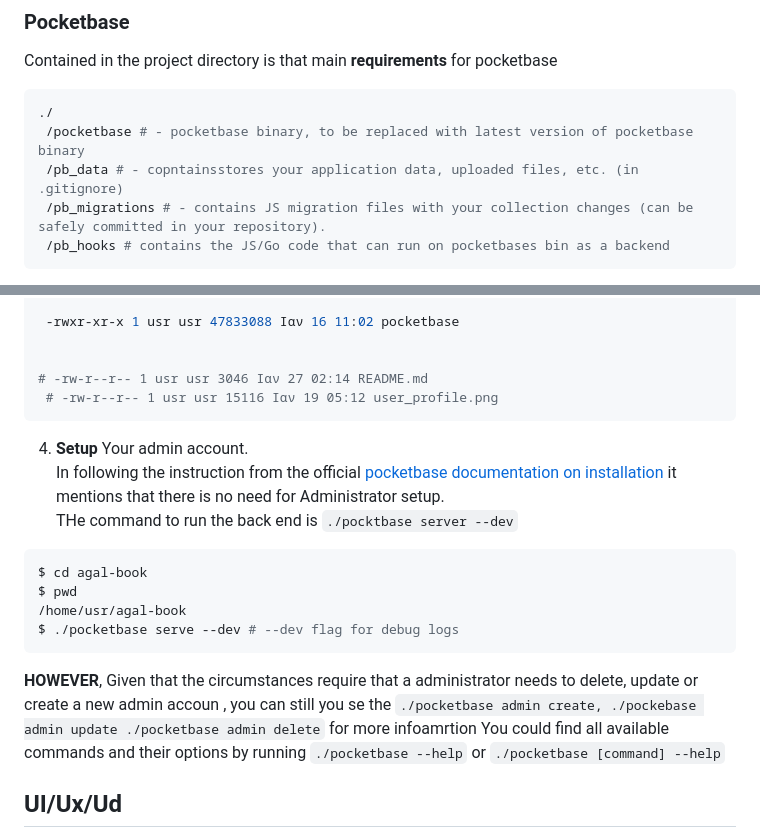
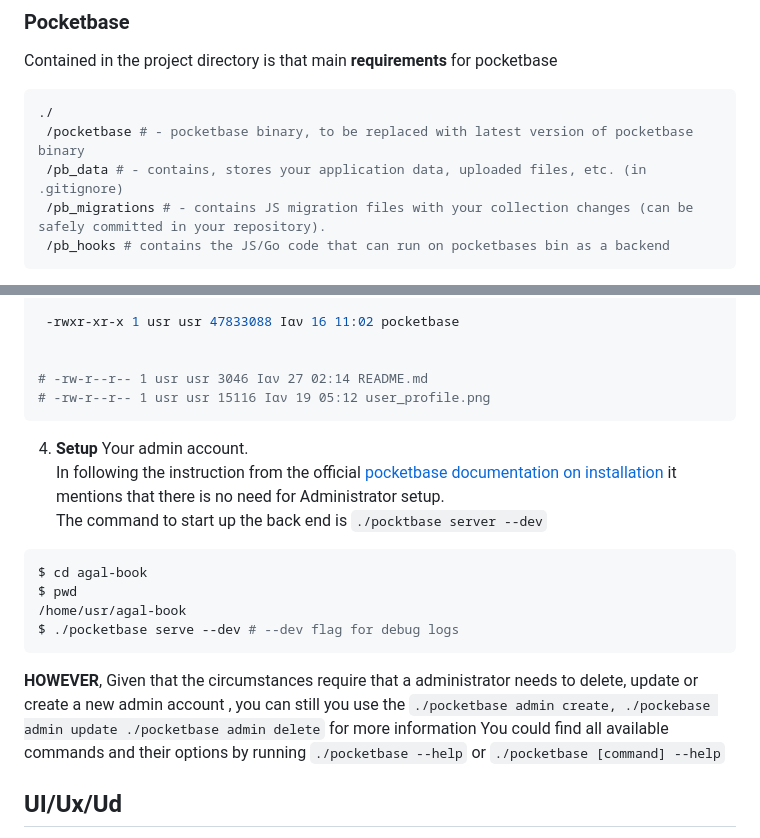
Before and after one commit to Trojanzaro/agal-book, a Markdown page: README.md, 2 parts joined by grey strips. Rendered like a GitHub page.

Commit message:
misc: typos in README.md

````diff
--- a/README.md
+++ b/README.md
@@ -23,7 +23,7 @@ Contained in the project directory is that main **requirements** for pocketbase
 ``` shell
 ./
  /pocketbase # - pocketbase binary, to be replaced with latest version of pocketbase binary
- /pb_data # - copntainsstores your application data, uploaded files, etc. (in .gitignore)
+ /pb_data # - contains, stores your application data, uploaded files, etc. (in .gitignore)
  /pb_migrations # - contains JS migration files with your collection changes (can be safely committed in your repository).
  /pb_hooks # contains the JS/Go code that can run on pocketbases bin as a backend
 ```
@@ -73,19 +73,19 @@ Simply **copy** and **REPLACE** the newly downloaded/extracted `pocketbase` exec
 
 
 # -rw-r--r-- 1 usr usr 3046 Ιαν 27 02:14 README.md
- # -rw-r--r-- 1 usr usr 15116 Ιαν 19 05:12 user_profile.png
+# -rw-r--r-- 1 usr usr 15116 Ιαν 19 05:12 user_profile.png
 ```
 
 
 4. **Setup** Your admin account. <br/>In following the instruction from the official [pocketbase documentation on installation](https://pocketbase.io/docs/#:~:text=Once%20you%27ve%20extracted,pocketbase%20%5Bcommand%5D%20%2D%2Dhelp)
-it mentions that there is no need for Administrator setup.<br/> THe command  to run the back end is `./pocktbase server --dev`<br/>
+it mentions that there is no need for Administrator setup.<br/> The command to start up the back end is `./pocktbase server --dev`<br/>
 ```shell
 $ cd agal-book
 $ pwd
 /home/usr/agal-book
 $ ./pocketbase serve --dev # --dev flag for debug logs
 ```
-**HOWEVER**, Given that the circumstances require that a administrator needs to delete, update or create a new admin accoun , you can still you se the `./pocketbase admin create, ./pockebase admin update ./pocketbase admin delete` for more infoamrtion
+**HOWEVER**, Given that the circumstances require that a administrator needs to delete, update or create a new admin account , you can still you use the `./pocketbase admin create, ./pockebase admin update ./pocketbase admin delete` for more information
 You could find all available commands and their options by running `./pocketbase --help` or `./pocketbase [command] --help`
 
 
````
